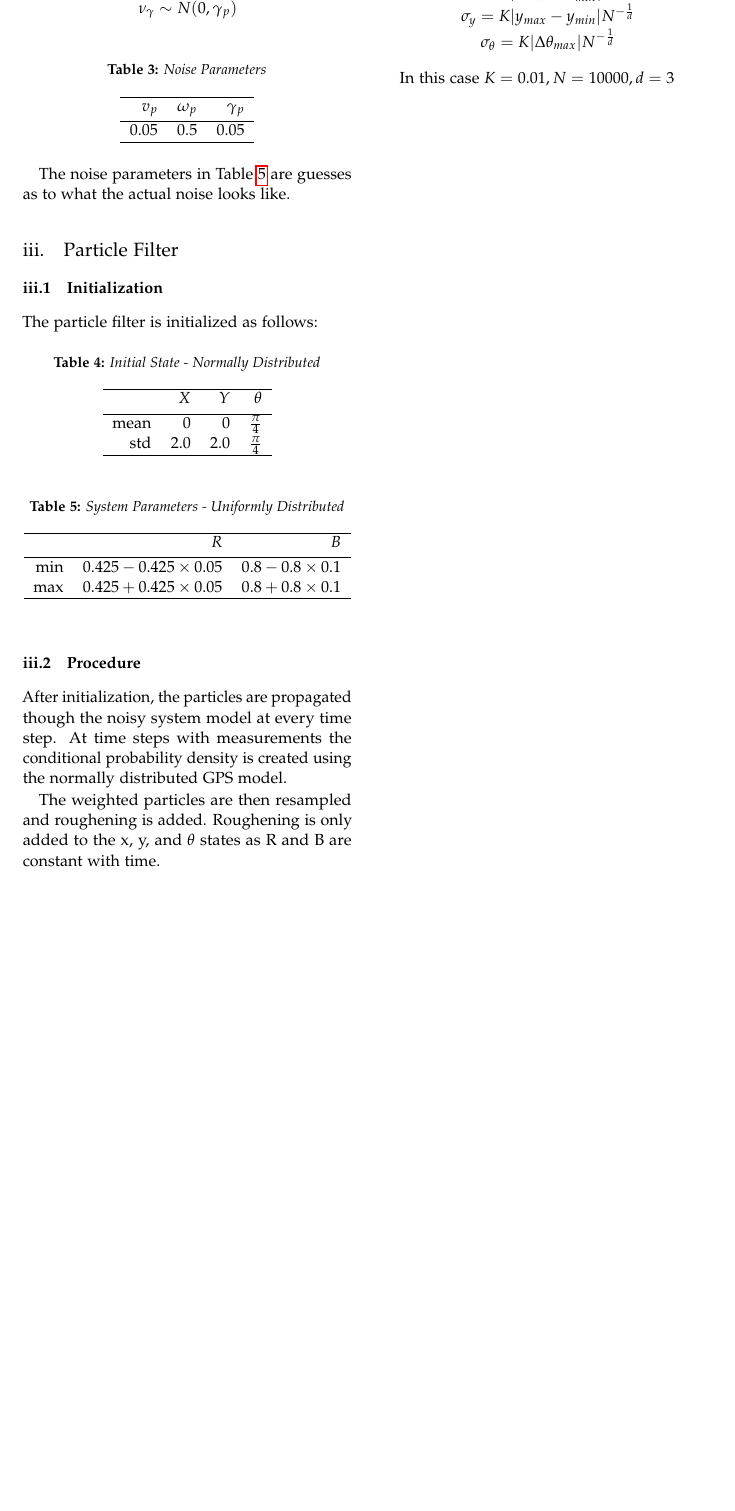
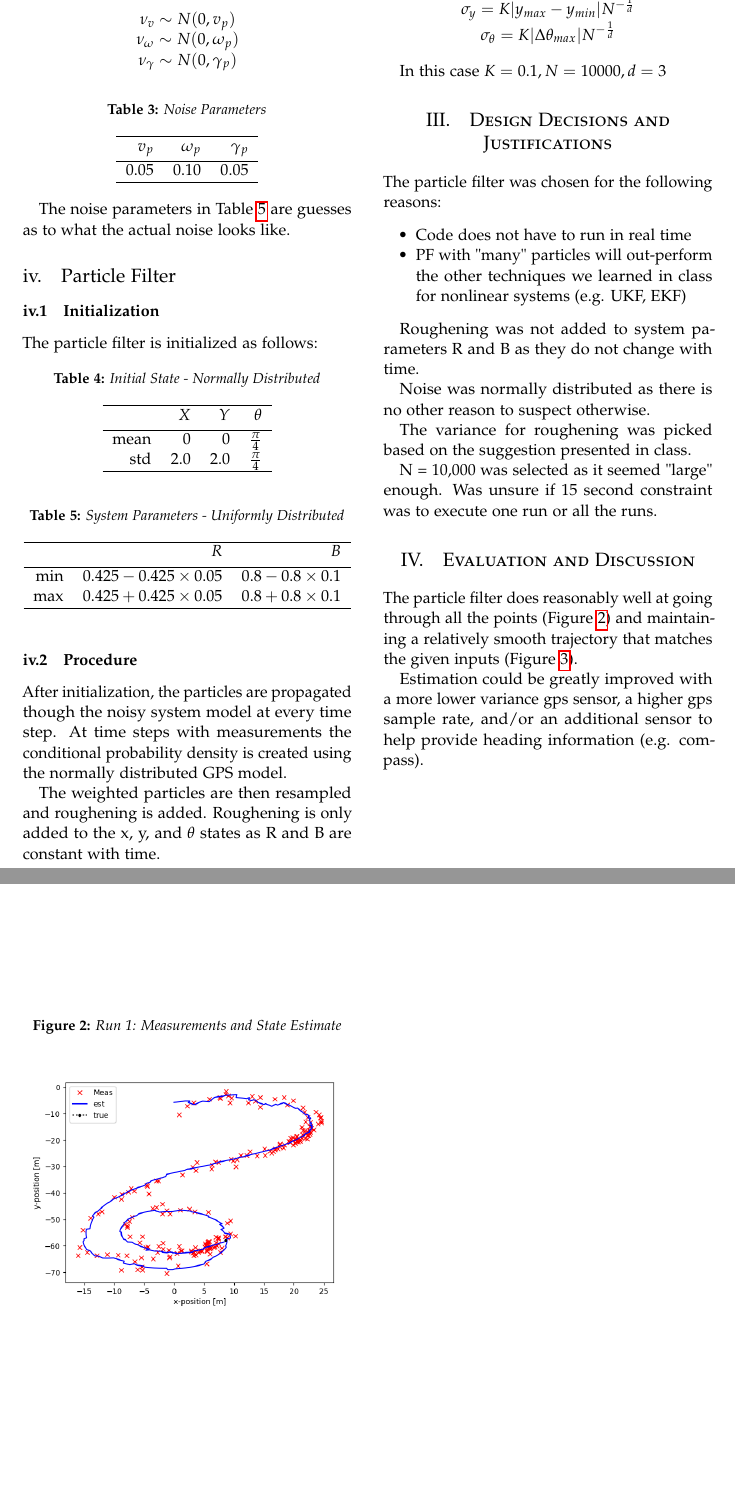
Before and after one commit to nerdynucleon/ME233HW5, a LaTeX problem sheet (report/hw5.tex): part of page 2 of 2 before the commit and two parts of pages 2 and 3 of 3 after it, the two joined at a grey line, cut so that both start at the same text, the shorter picture padded with empty space. Compiled offline with pdfLaTeX.

Commit message:
Finalize report, final tweaks on gains, roughening and noise

```diff
--- a/report/hw5.tex
+++ b/report/hw5.tex
@@ -73,7 +73,7 @@
 
 \pretitle{\begin{center}\Huge\bfseries} % Article title formatting
 \posttitle{\end{center}} % Article title closing formatting
-\title{ME 233 - Homework 5: State Estimation} % Article title
+\title{ME 233 - Homework 5: State Estimation - Particle Filter} % Article title
 \author{%
 \textsc{Alexandre Chong} \\[1ex] % Your name
 \normalsize University of California, Berkeley \\ % Your institution
@@ -184,7 +190,7 @@ $\nu_\gamma \sim N(0, \gamma_p) $
 \hline
 $v_p$ & $\omega_p$ & $\gamma_p$ \\ [0.5ex]
 \hline
-$0.05$ & $0.5$ & $0.05$\\
+$0.05$ & $0.10$ & $0.05$\\
 \hline
 \end{tabular}
 \end{table}
@@ -242,4 +248,29 @@ $\sigma_y = K |y_{max} - y_{min}| N^{-\frac{1}{d}}$
 $\sigma_\theta = K |\Delta\theta_{max}| N^{-\frac{1}{d}}$
 \end{center}
 
-In this case $K = 0.01, N = 10000, d = 3$
+In this case $K = 0.1, N = 10000, d = 3$
+
+\section{Design Decisions and Justifications}
+
+The particle filter was chosen for the following reasons:
+\begin{itemize}
+\item Code does not have to run in real time
+\item PF with "many" particles will out-perform the other techniques we learned in class for nonlinear systems (e.g. UKF, EKF)
+\end{itemize}
+
+Roughening was not added to system parameters R and B as they do not change with time.
+
+Noise was normally distributed as there is no other reason to suspect otherwise.
+
+The variance for roughening was picked based on the suggestion presented in class.
+
+N = 10,000 was selected as it seemed "large" enough. Was unsure if 15 second constraint was to execute one run or all the runs.
+
+\section{Evaluation and Discussion}
+
+\begin{figure}[h]
+\caption{Run 1: Measurements and State Estimate}
+\label{fig:top}
+\centering
+\includegraphics[width=0.5\textwidth]{topview.png}
+\end{figure}
@@ -246,3 +285,7 @@ In this case $K = 0.01, N = 10000, d = 3$
+The particle filter does reasonably well at going through all the points (Figure \ref{fig:top}) and maintaining a relatively smooth trajectory that matches the given inputs (Figure \ref{fig:time}).
+
+Estimation could be greatly improved with a more lower variance gps sensor, a higher gps sample rate, and/or an additional sensor to help provide heading information (e.g. compass).
+
 %----------------------------------------------------------------------------------------
 
 \end{document}
```
Also changed, not shown: report/timeseries.png, report/topview.png, report/hw5.tex (24 more changed lines), 4 other files.
